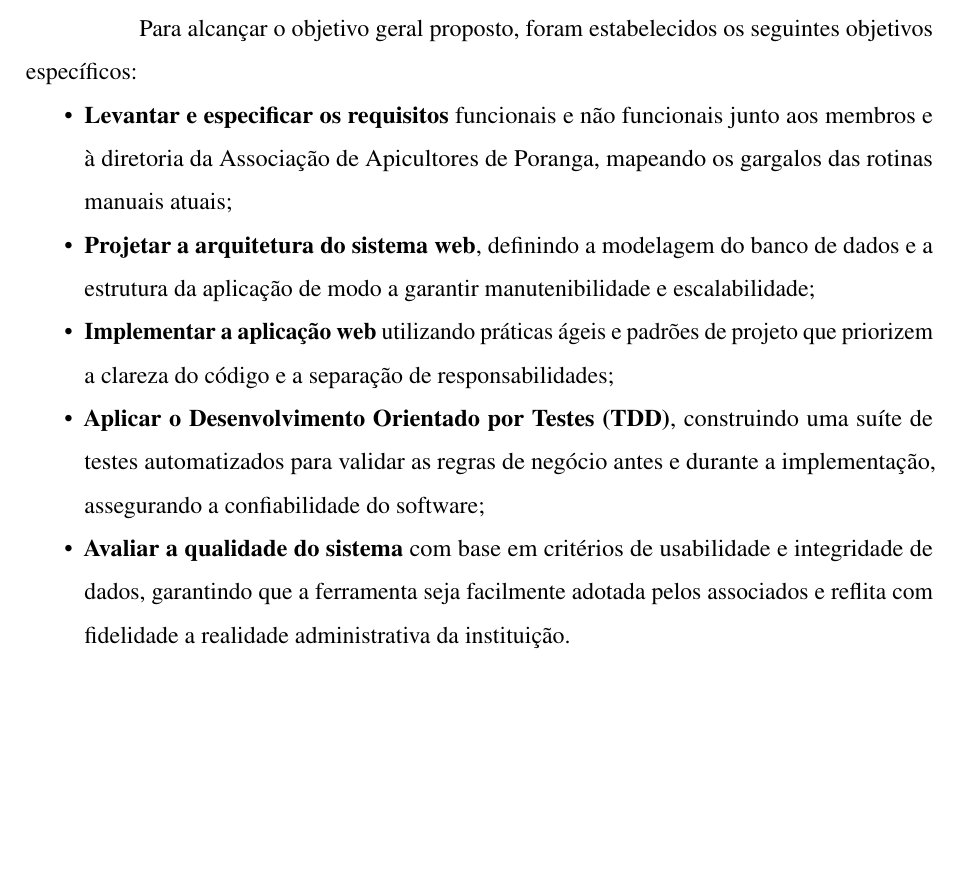
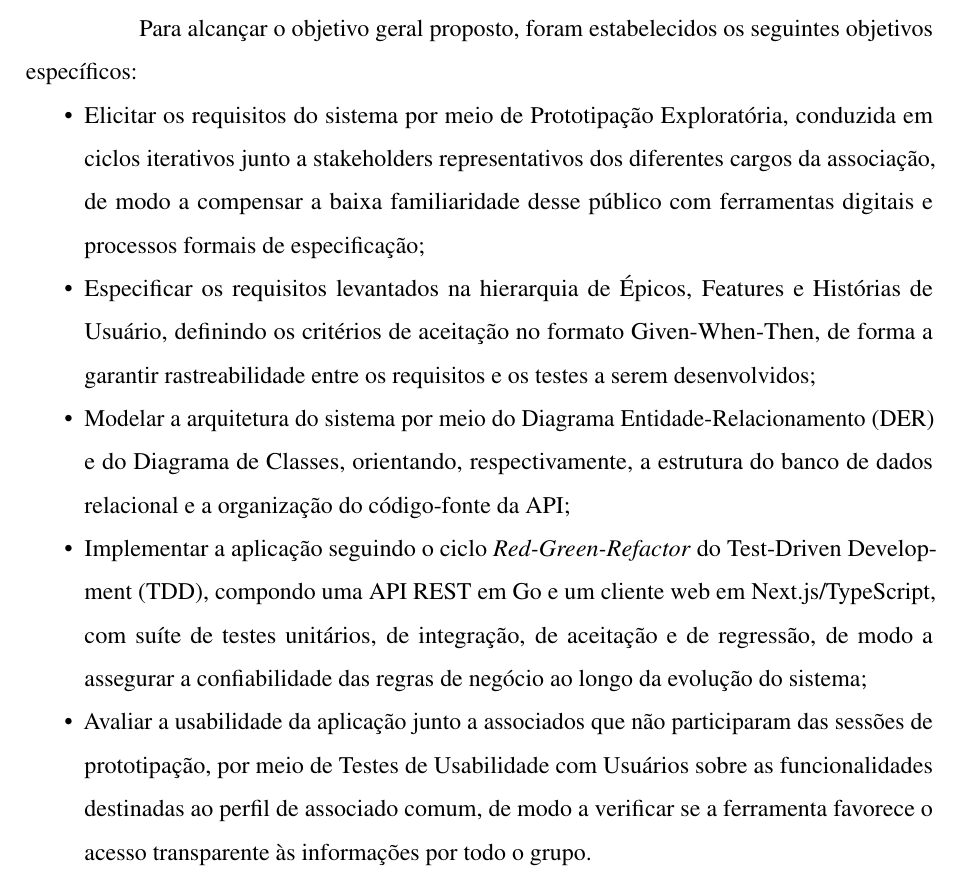
Before and after one commit to kauanper/Trabalho-de-Conclusao-de-Curso, a LaTeX thesis (TCCI/documento.tex, which reads TCCI/2-textuais/1-introducao.tex): part of page 14 of 39, cut so that both start at the same text, the shorter picture padded with empty space. Compiled offline with pdfLaTeX.

Commit message:
obj espeficco

```diff
--- a/TCCI/2-textuais/1-introducao.tex
+++ b/TCCI/2-textuais/1-introducao.tex
@@ -31,9 +31,9 @@ O objetivo geral deste trabalho consiste em desenvolver uma aplicação web volt
 Para alcançar o objetivo geral proposto, foram estabelecidos os seguintes objetivos específicos:
 
 \begin{itemize}
-    \item \textbf{Levantar e especificar os requisitos} funcionais e não funcionais junto aos membros e à diretoria da Associação de Apicultores de Poranga, mapeando os gargalos das rotinas manuais atuais;
-    \item \textbf{Projetar a arquitetura do sistema web}, definindo a modelagem do banco de dados e a estrutura da aplicação de modo a garantir manutenibilidade e escalabilidade;
-    \item \textbf{Implementar a aplicação web} utilizando práticas ágeis e padrões de projeto que priorizem a clareza do código e a separação de responsabilidades;
-    \item \textbf{Aplicar o Desenvolvimento Orientado por Testes (TDD)}, construindo uma suíte de testes automatizados para validar as regras de negócio antes e durante a implementação, assegurando a confiabilidade do software;
-    \item \textbf{Avaliar a qualidade do sistema} com base em critérios de usabilidade e integridade de dados, garantindo que a ferramenta seja facilmente adotada pelos associados e reflita com fidelidade a realidade administrativa da instituição.
+    \item {Elicitar os requisitos do sistema por meio de Prototipação Exploratória}, conduzida em ciclos iterativos junto a stakeholders representativos dos diferentes cargos da associação, de modo a compensar a baixa familiaridade desse público com ferramentas digitais e processos formais de especificação;
+    \item {Especificar os requisitos levantados na hierarquia de Épicos, Features e Histórias de Usuário}, definindo os critérios de aceitação no formato Given-When-Then, de forma a garantir rastreabilidade entre os requisitos e os testes a serem desenvolvidos;
+    \item {Modelar a arquitetura do sistema} por meio do Diagrama Entidade-Relacionamento (DER) e do Diagrama de Classes, orientando, respectivamente, a estrutura do banco de dados relacional e a organização do código-fonte da API;
+    \item {Implementar a aplicação} seguindo o ciclo \textit{Red-Green-Refactor} do Test-Driven Development (TDD), compondo uma API REST em Go e um cliente web em Next.js/TypeScript, com suíte de testes unitários, de integração, de aceitação e de regressão, de modo a assegurar a confiabilidade das regras de negócio ao longo da evolução do sistema;
+    \item {Avaliar a usabilidade da aplicação} junto a associados que não participaram das sessões de prototipação, por meio de Testes de Usabilidade com Usuários sobre as funcionalidades destinadas ao perfil de associado comum, de modo a verificar se a ferramenta favorece o acesso transparente às informações por todo o grupo.
 \end{itemize}
```
Also changed, not shown: TCCI/documento.pdf (deleted), 6 other files.
